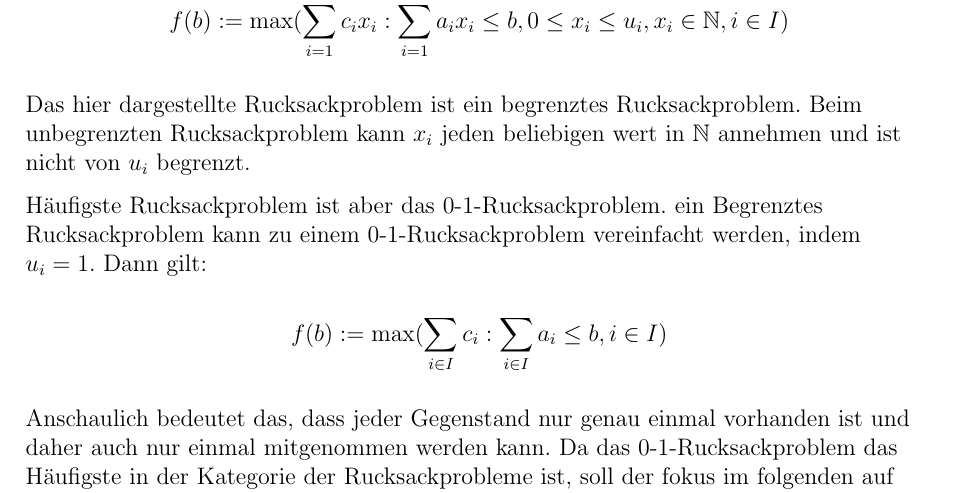
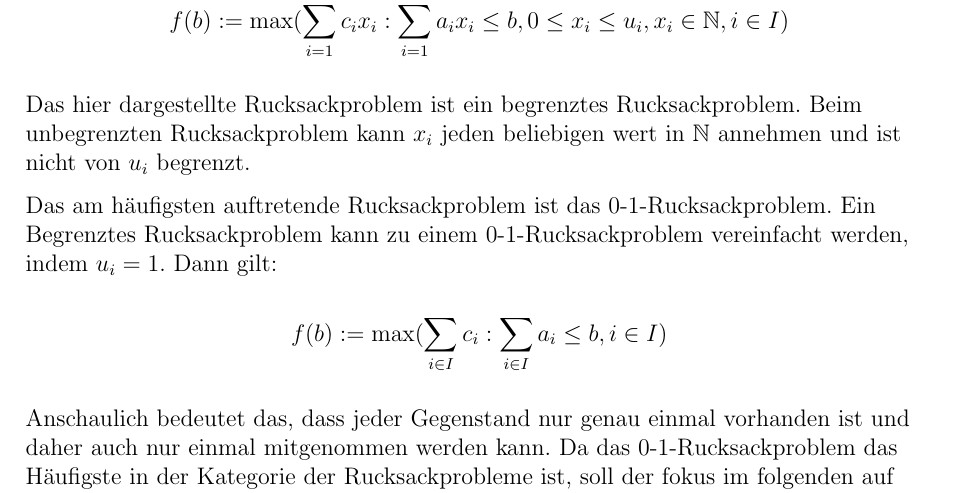
Before and after one commit to paul-pw/rucksackproblem, a LaTeX document (rucksackproblem.tex): part of page 4 of 8, cut so that both start at the same text. Compiled offline with pdfLaTeX.

Commit message:
fixed sentence grammar

```diff
--- a/rucksackproblem.tex
+++ b/rucksackproblem.tex
@@ -191,8 +191,8 @@ Dann wird für den maximal erreichbaren Geldwert in Abhängigkeit zur Tragekapaz
 Das hier dargestellte Rucksackproblem ist ein begrenztes Rucksackproblem.
 Beim unbegrenzten Rucksackproblem kann \(x_i\) jeden beliebigen wert in \(\natnums \) annehmen und ist nicht von \(u_i\) begrenzt.
 
-Häufigste Rucksackproblem ist aber das 0-1-Rucksackproblem.
-ein Begrenztes Rucksackproblem kann zu einem 0-1-Rucksackproblem vereinfacht werden, indem \(u_i=1\). Dann gilt:
+Das am häufigsten auftretende Rucksackproblem ist das 0-1-Rucksackproblem.
+Ein Begrenztes Rucksackproblem kann zu einem 0-1-Rucksackproblem vereinfacht werden, indem \(u_i=1\). Dann gilt:
 
 \[
   f(b):=\max(\sum_{i\in I}c_i : \sum_{i\in I}a_i\leq b, i\in I)
```
Also changed, not shown: rucksackproblem.pdf.
